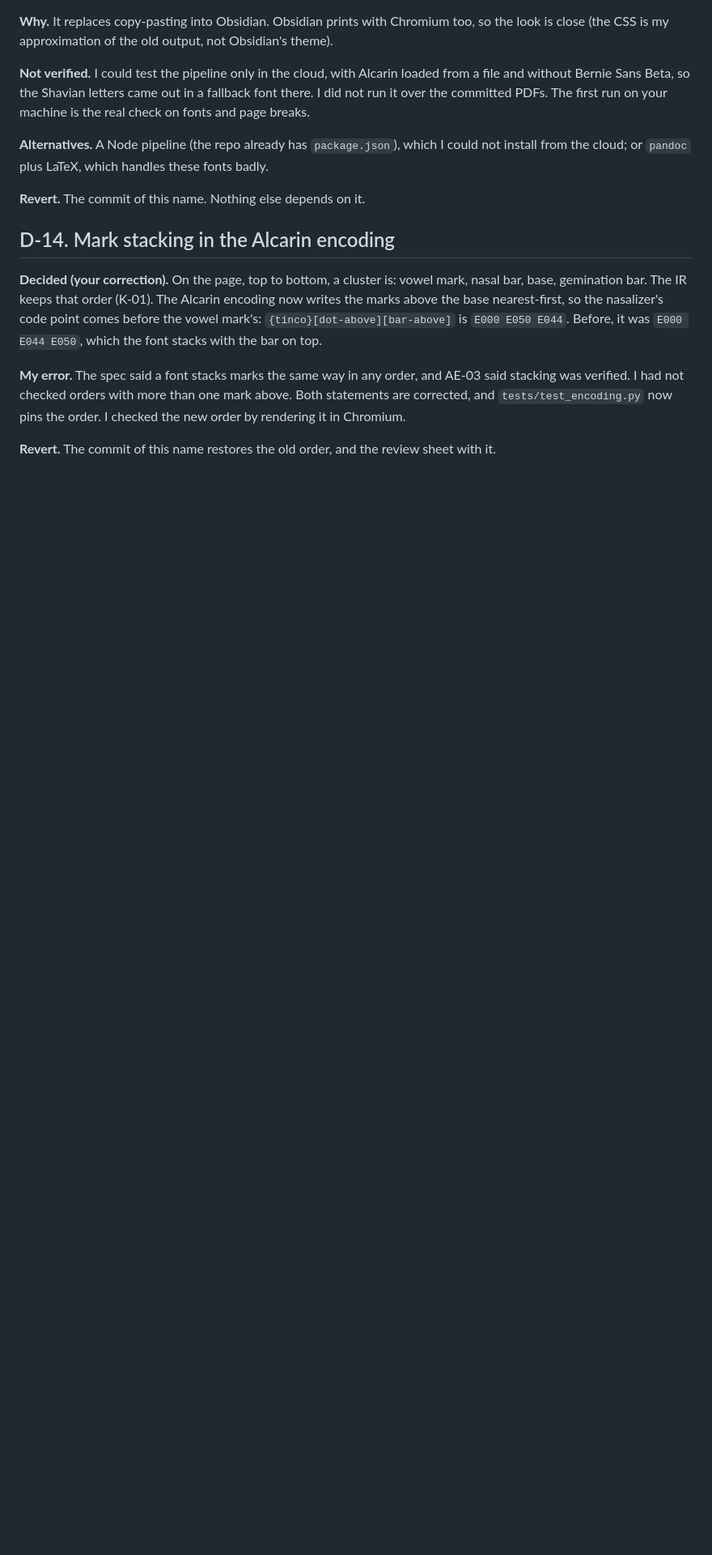
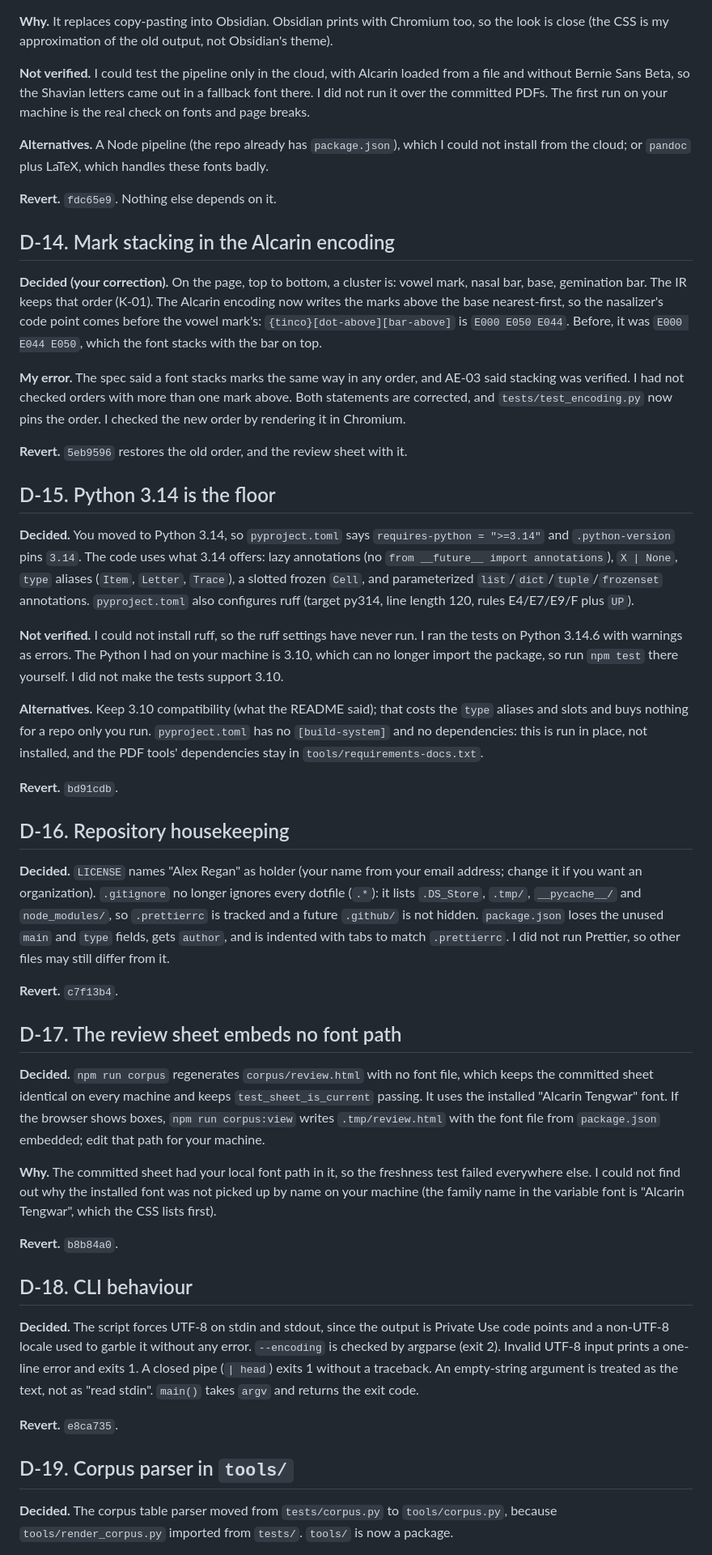
Before and after one commit to alexsasharegan/shavian2tengwar, a Markdown page: DECISIONS.md, the part around one of its changes. Shown at 81% size. Drawn GitHub-style; blank space fills up the shorter version.

```diff
--- a/DECISIONS.md
+++ b/DECISIONS.md
@@ -223,7 +233,7 @@ committed PDFs. The first run on your machine is the real check on fonts and pag
 **Alternatives.** A Node pipeline (the repo already has `package.json`), which I could not install from the
 cloud; or `pandoc` plus LaTeX, which handles these fonts badly.
 
-**Revert.** The commit of this name. Nothing else depends on it.
+**Revert.** `fdc65e9`. Nothing else depends on it.
 
 ## D-14. Mark stacking in the Alcarin encoding
 
@@ -236,4 +246,61 @@ is `E000 E050 E044`. Before, it was `E000 E044 E050`, which the font stacks with
 verified. I had not checked orders with more than one mark above. Both statements are corrected, and
 `tests/test_encoding.py` now pins the order. I checked the new order by rendering it in Chromium.
 
-**Revert.** The commit of this name restores the old order, and the review sheet with it.
+**Revert.** `5eb9596` restores the old order, and the review sheet with it.
+
+## D-15. Python 3.14 is the floor
+
+**Decided.** You moved to Python 3.14, so `pyproject.toml` says `requires-python = ">=3.14"` and
+`.python-version` pins `3.14`. The code uses what 3.14 offers: lazy annotations (no
+`from __future__ import annotations`), `X | None`, `type` aliases (`Item`, `Letter`, `Trace`), a slotted frozen
+`Cell`, and parameterized `list`/`dict`/`tuple`/`frozenset` annotations. `pyproject.toml` also configures ruff
+(target py314, line length 120, rules E4/E7/E9/F plus `UP`).
+
+**Not verified.** I could not install ruff, so the ruff settings have never run. I ran the tests on Python
+3.14.6 with warnings as errors. The Python I had on your machine is 3.10, which can no longer import the
+package, so run `npm test` there yourself. I did not make the tests support 3.10.
+
+**Alternatives.** Keep 3.10 compatibility (what the README said); that costs the `type` aliases and slots
+and buys nothing for a repo only you run. `pyproject.toml` has no `[build-system]` and no dependencies: this
+is run in place, not installed, and the PDF tools' dependencies stay in `tools/requirements-docs.txt`.
+
+**Revert.** `bd91cdb`.
+
+## D-16. Repository housekeeping
+
+**Decided.** `LICENSE` names "Alex Regan" as holder (your name from your email address; change it if you
+want an organization). `.gitignore` no longer ignores every dotfile (`.*`): it lists `.DS_Store`, `.tmp/`,
+`__pycache__/` and `node_modules/`, so `.prettierrc` is tracked and a future `.github/` is not hidden.
+`package.json` loses the unused `main` and `type` fields, gets `author`, and is indented with tabs to match
+`.prettierrc`. I did not run Prettier, so other files may still differ from it.
+
+**Revert.** `c7f13b4`.
+
+## D-17. The review sheet embeds no font path
+
+**Decided.** `npm run corpus` regenerates `corpus/review.html` with no font file, which keeps the committed
+sheet identical on every machine and keeps `test_sheet_is_current` passing. It uses the installed "Alcarin
+Tengwar" font. If the browser shows boxes, `npm run corpus:view` writes `.tmp/review.html` with the font file
+from `package.json` embedded; edit that path for your machine.
+
+**Why.** The committed sheet had your local font path in it, so the freshness test failed everywhere else.
+I could not find out why the installed font was not picked up by name on your machine (the family name in
+the variable font is "Alcarin Tengwar", which the CSS lists first).
+
+**Revert.** `b8b84a0`.
+
+## D-18. CLI behaviour
+
+**Decided.** The script forces UTF-8 on stdin and stdout, since the output is Private Use code points and
+a non-UTF-8 locale used to garble it without any error. `--encoding` is checked by argparse (exit 2).
+Invalid UTF-8 input prints a one-line error and exits 1. A closed pipe (`| head`) exits 1 without a
+traceback. An empty-string argument is treated as the text, not as "read stdin". `main()` takes `argv` and
+returns the exit code.
+
+**Revert.** `e8ca735`.
+
+## D-19. Corpus parser in `tools/`
+
+**Decided.** The corpus table parser moved from `tests/corpus.py` to `tools/corpus.py`, because
+`tools/render_corpus.py` imported from `tests/`. `tools/` is now a package.
+
```
Also changed, not shown: other parts of DECISIONS.md (+31 -9 lines), README.md (+18 -6 lines), corpus/README.md (+0 -2 lines).
